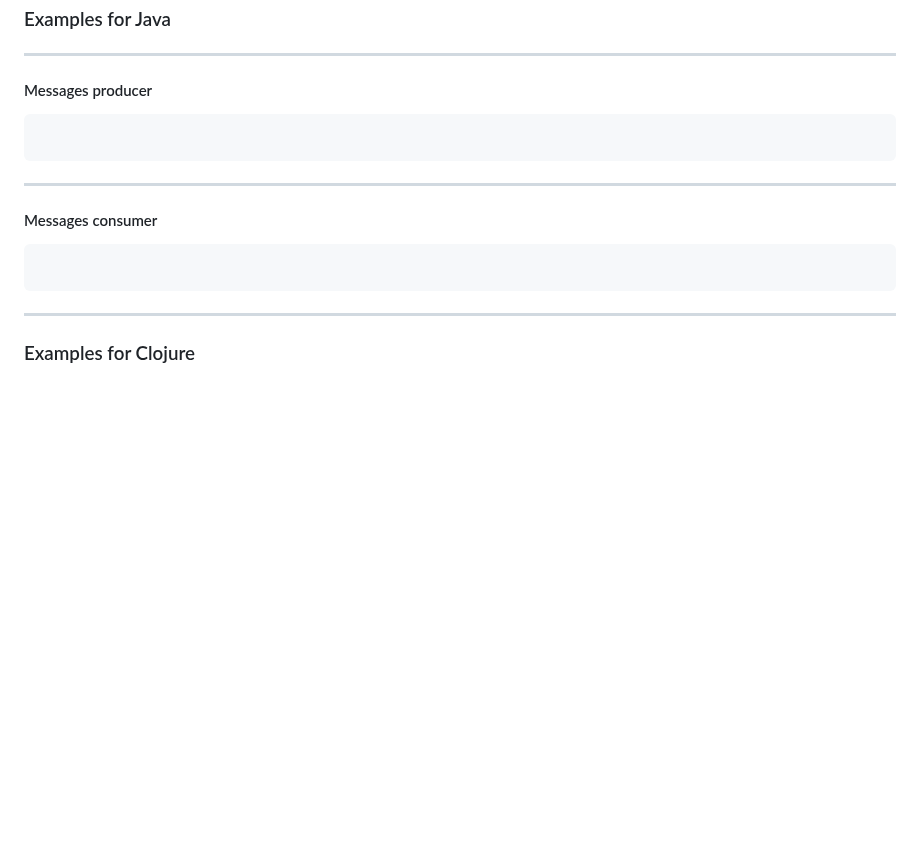
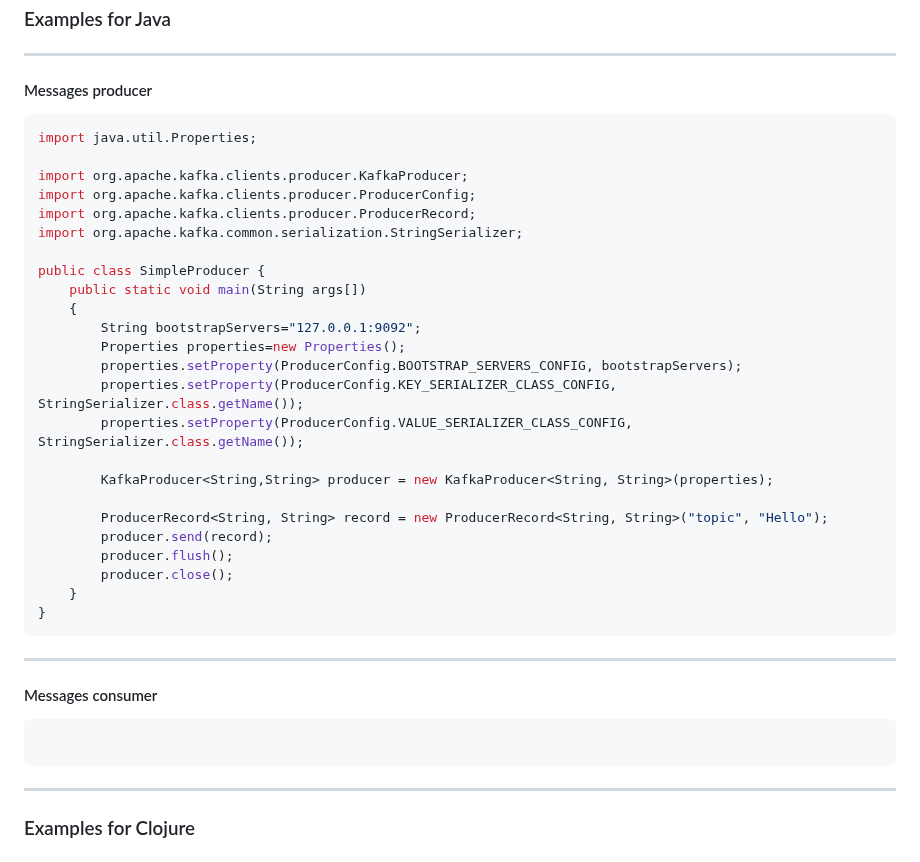
Before and after one commit to tisnik/slides, a Markdown page: docs/kafka.md, the part around the change. Drawn GitHub-style; blank space fills up the shorter version.

Commit message:
Apache Kafka: version #24

````diff
--- a/docs/kafka.md
+++ b/docs/kafka.md
@@ -491,15 +491,40 @@ func main() {
 
 #### Messages producer
 
-```
+```java
+import java.util.Properties;
+
+import org.apache.kafka.clients.producer.KafkaProducer;
+import org.apache.kafka.clients.producer.ProducerConfig;
+import org.apache.kafka.clients.producer.ProducerRecord;
+import org.apache.kafka.common.serialization.StringSerializer;
+
+public class SimpleProducer {
+    public static void main(String args[])
+    {
+        String bootstrapServers="127.0.0.1:9092";
+        Properties properties=new Properties();
+        properties.setProperty(ProducerConfig.BOOTSTRAP_SERVERS_CONFIG, bootstrapServers);
+        properties.setProperty(ProducerConfig.KEY_SERIALIZER_CLASS_CONFIG, StringSerializer.class.getName());
+        properties.setProperty(ProducerConfig.VALUE_SERIALIZER_CLASS_CONFIG, StringSerializer.class.getName());
+
+        KafkaProducer<String,String> producer = new KafkaProducer<String, String>(properties);
+
+        ProducerRecord<String, String> record = new ProducerRecord<String, String>("topic", "Hello");
+        producer.send(record);
+        producer.flush();
+        producer.close();
+    }
+}
 ```
 
 ---
 
 #### Messages consumer
 
+```java
 ```
-```
+
 ---
 
 ### Examples for Clojure
````
